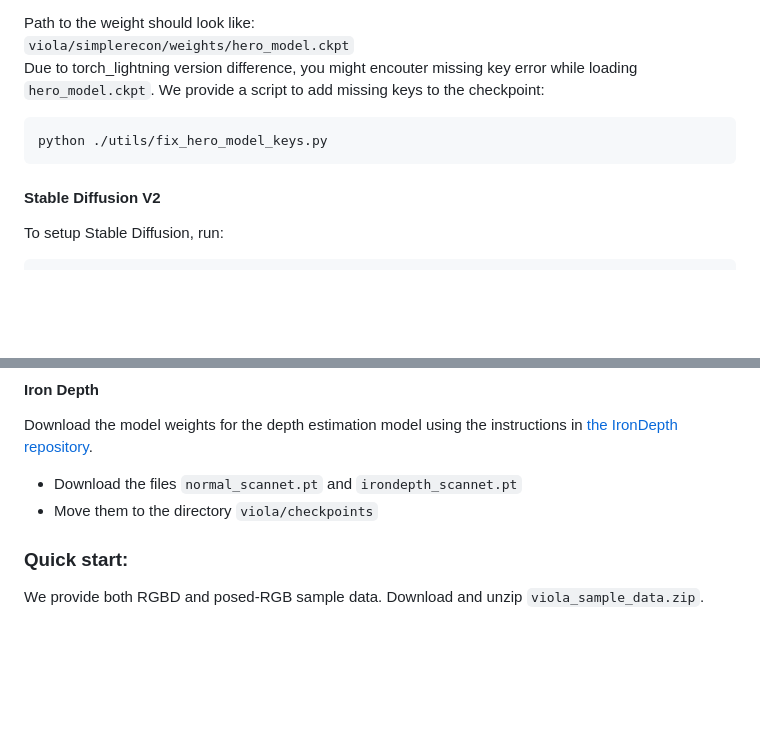
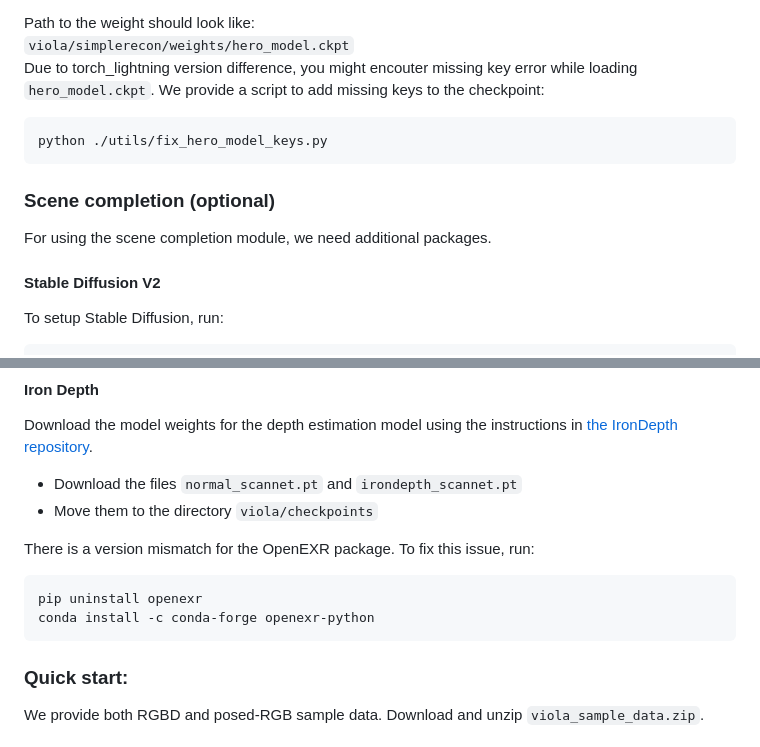
Before and after one commit to giles200619/viola, a Markdown page: README.md, 2 parts joined by grey strips. Drawn GitHub-style; blank space fills up the shorter version.

Commit message:
add openexr fix

````diff
--- a/README.md
+++ b/README.md
@@ -63,6 +63,11 @@ Due to torch_lightning version difference, you might encouter missing key error
 ```
 python ./utils/fix_hero_model_keys.py
 ```
+
+### Scene completion (optional)
+
+For using the scene completion module, we need additional packages.
+
 #### Stable Diffusion V2
 To setup Stable Diffusion, run:<br />
 ```
@@ -78,6 +83,13 @@ Optionally, install [xFormers](https://github.com/facebookresearch/xformers) for
 Download the model weights for the depth estimation model using the instructions in [the IronDepth repository](https://github.com/baegwangbin/IronDepth).<br />
 - Download the files `normal_scannet.pt` and `irondepth_scannet.pt`
 - Move them to the directory `viola/checkpoints`
+
+
+There is a version mismatch for the OpenEXR package. To fix this issue, run:
+```
+pip uninstall openexr
+conda install -c conda-forge openexr-python
+```
 
 
 ### Quick start:
````
